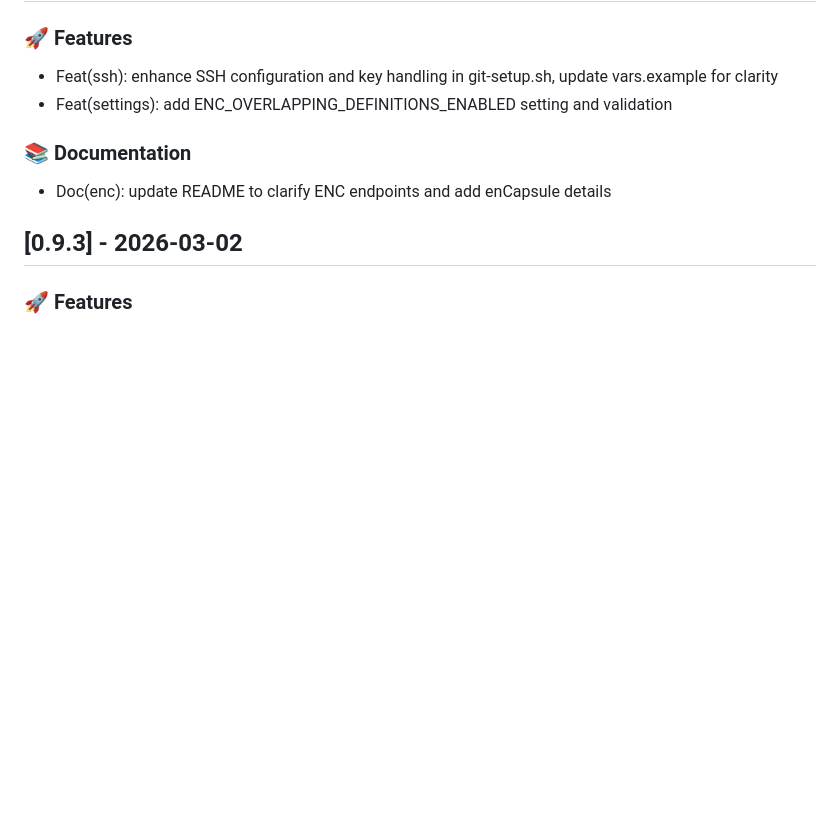
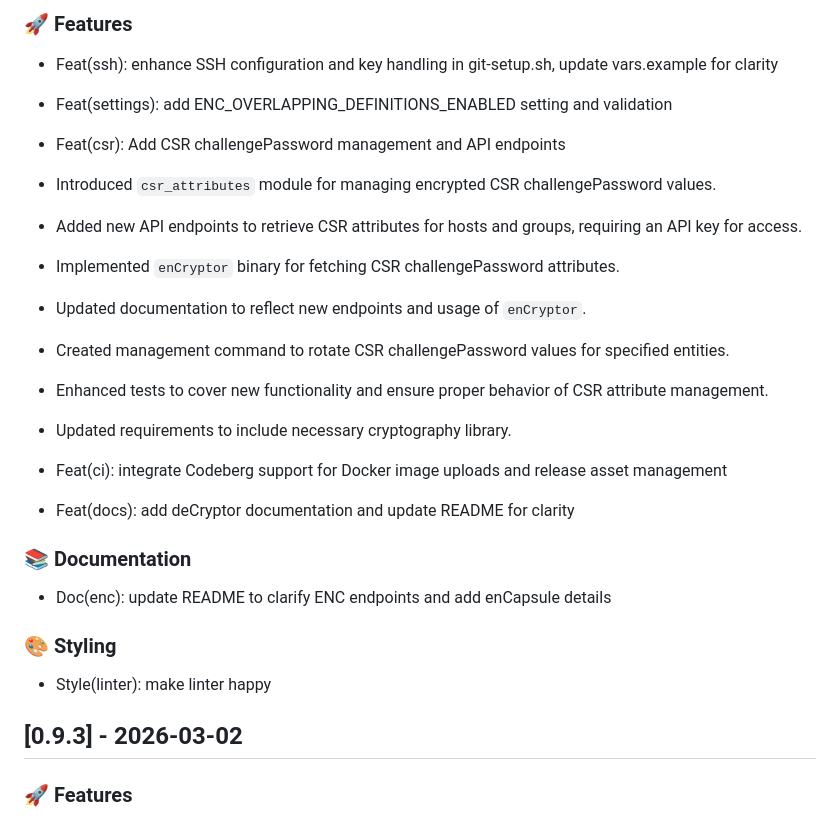
Before and after one commit to GEANT/docker-encompass, a Markdown page: CHANGELOG.md, the part around the change. GitHub-like rendering; blank space fills up the shorter version.

```diff
--- a/CHANGELOG.md
+++ b/CHANGELOG.md
@@ -4,10 +4,25 @@
 
 - Feat(ssh): enhance SSH configuration and key handling in git-setup.sh, update vars.example for clarity
 - Feat(settings): add ENC_OVERLAPPING_DEFINITIONS_ENABLED setting and validation
+- Feat(csr): Add CSR challengePassword management and API endpoints
+
+- Introduced `csr_attributes` module for managing encrypted CSR challengePassword values.
+- Added new API endpoints to retrieve CSR attributes for hosts and groups, requiring an API key for access.
+- Implemented `enCryptor` binary for fetching CSR challengePassword attributes.
+- Updated documentation to reflect new endpoints and usage of `enCryptor`.
+- Created management command to rotate CSR challengePassword values for specified entities.
+- Enhanced tests to cover new functionality and ensure proper behavior of CSR attribute management.
+- Updated requirements to include necessary cryptography library.
+- Feat(ci): integrate Codeberg support for Docker image uploads and release asset management
+- Feat(docs): add deCryptor documentation and update README for clarity
 
 ### 📚 Documentation
 
 - Doc(enc): update README to clarify ENC endpoints and add enCapsule details
+
+### 🎨 Styling
+
+- Style(linter): make linter happy
 ## [0.9.3] - 2026-03-02
 
 ### 🚀 Features
```
Also changed, not shown: README.md (+11 -41 lines), docs/DECRYPTOR.md (added, +37 -0 lines).
